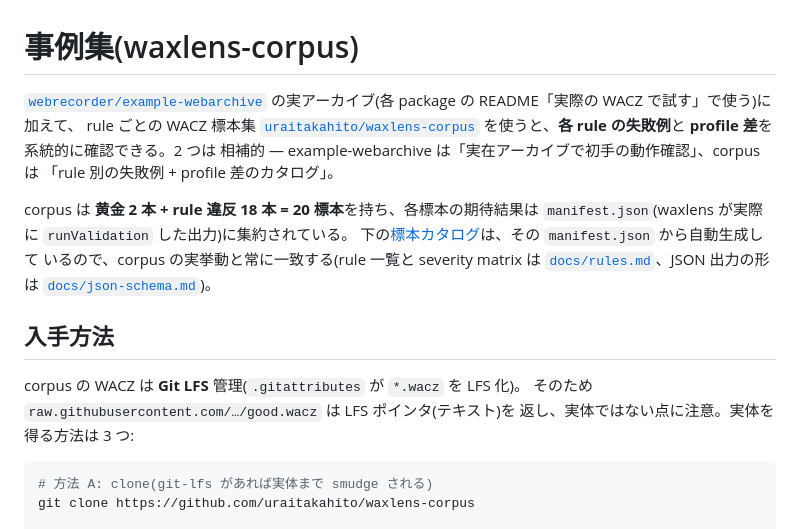
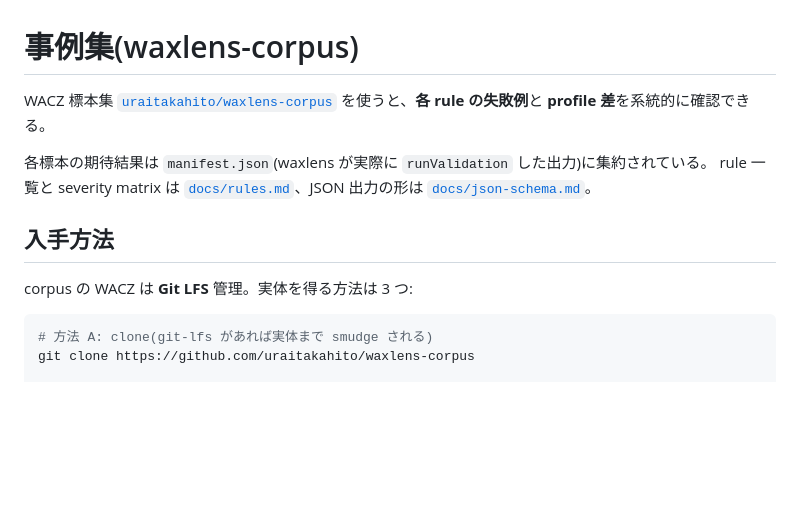
Before and after one commit to uraitakahito/waxlens, a Markdown page: docs/examples.md, the part around the change. GitHub-like rendering; blank space fills up the shorter version.

Commit message:
docs: condense examples.md intro and acquisition prose
Trim the intro (drop the example-webarchive complementarity framing and the
"20 標本" detail) and the LFS-pointer caveat. The auto-generated catalog
region is untouched — corpus:docs:check still passes.

Co-Authored-By: Claude Opus 4.8 <noreply@anthropic.com>

````diff
--- a/docs/examples.md
+++ b/docs/examples.md
@@ -1,23 +1,14 @@
 # 事例集(waxlens-corpus)
 
-[`webrecorder/example-webarchive`](https://github.com/webrecorder/example-webarchive)
-の実アーカイブ(各 package の README「実際の WACZ で試す」で使う)に加えて、
-rule ごとの WACZ 標本集 [`uraitakahito/waxlens-corpus`](https://github.com/uraitakahito/waxlens-corpus)
-を使うと、**各 rule の失敗例**と **profile 差**を系統的に確認できる。2 つは
-相補的 — example-webarchive は「実在アーカイブで初手の動作確認」、corpus は
-「rule 別の失敗例 + profile 差のカタログ」。
+WACZ 標本集 [`uraitakahito/waxlens-corpus`](https://github.com/uraitakahito/waxlens-corpus)
+を使うと、**各 rule の失敗例**と **profile 差**を系統的に確認できる。
 
-corpus は **黄金 2 本 + rule 違反 18 本 = 20 標本**を持ち、各標本の期待結果は
-`manifest.json`(waxlens が実際に `runValidation` した出力)に集約されている。
-下の[標本カタログ](#標本カタログ)は、その `manifest.json` から自動生成して
-いるので、corpus の実挙動と常に一致する(rule 一覧と severity matrix は
-[`docs/rules.md`](rules.md)、JSON 出力の形は [`docs/json-schema.md`](json-schema.md))。
+各標本の期待結果は `manifest.json`(waxlens が実際に `runValidation` した出力)に集約されている。
+rule 一覧と severity matrix は [`docs/rules.md`](rules.md)、JSON 出力の形は [`docs/json-schema.md`](json-schema.md)。
 
 ## 入手方法
 
-corpus の WACZ は **Git LFS** 管理(`.gitattributes` が `*.wacz` を LFS 化)。
-そのため `raw.githubusercontent.com/…/good.wacz` は LFS ポインタ(テキスト)を
-返し、実体ではない点に注意。実体を得る方法は 3 つ:
+corpus の WACZ は **Git LFS** 管理。実体を得る方法は 3 つ:
 
 ```sh
 # 方法 A: clone(git-lfs があれば実体まで smudge される)
````
